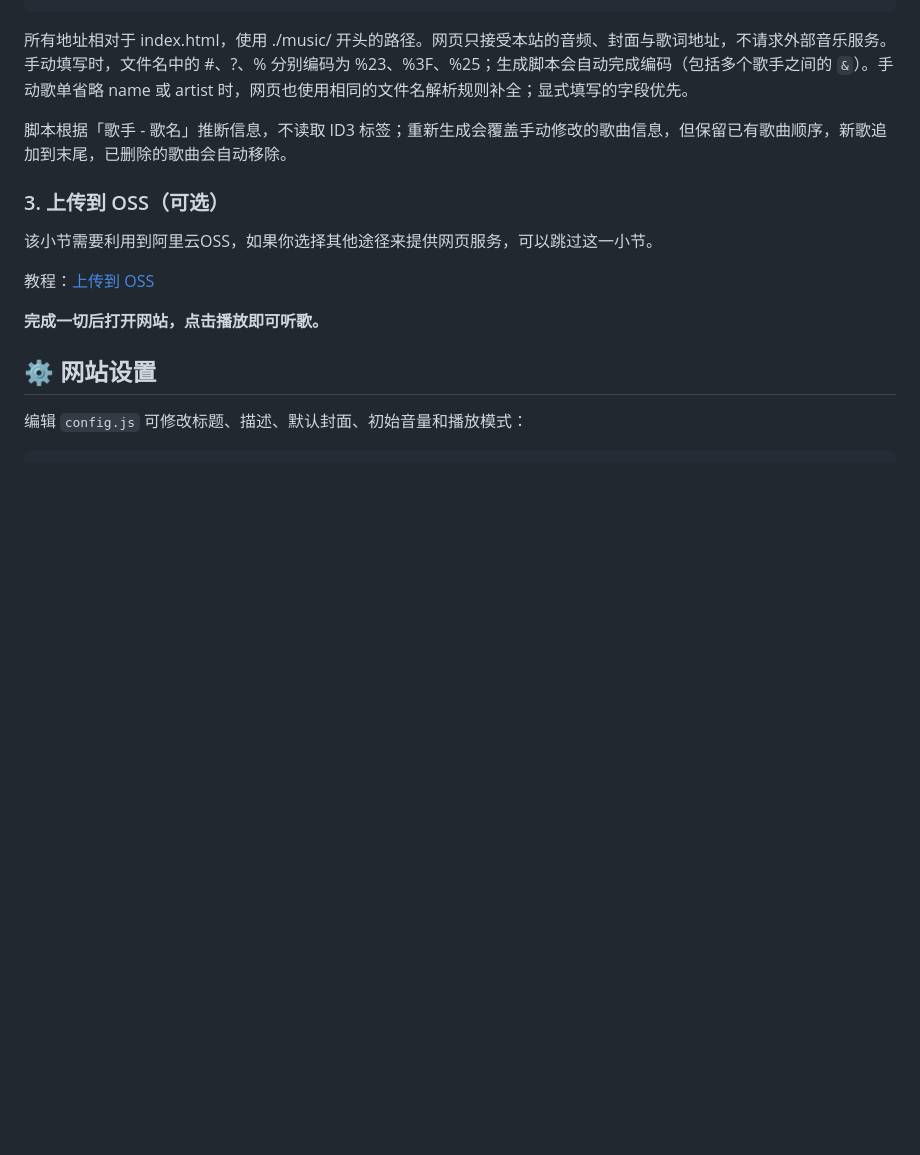
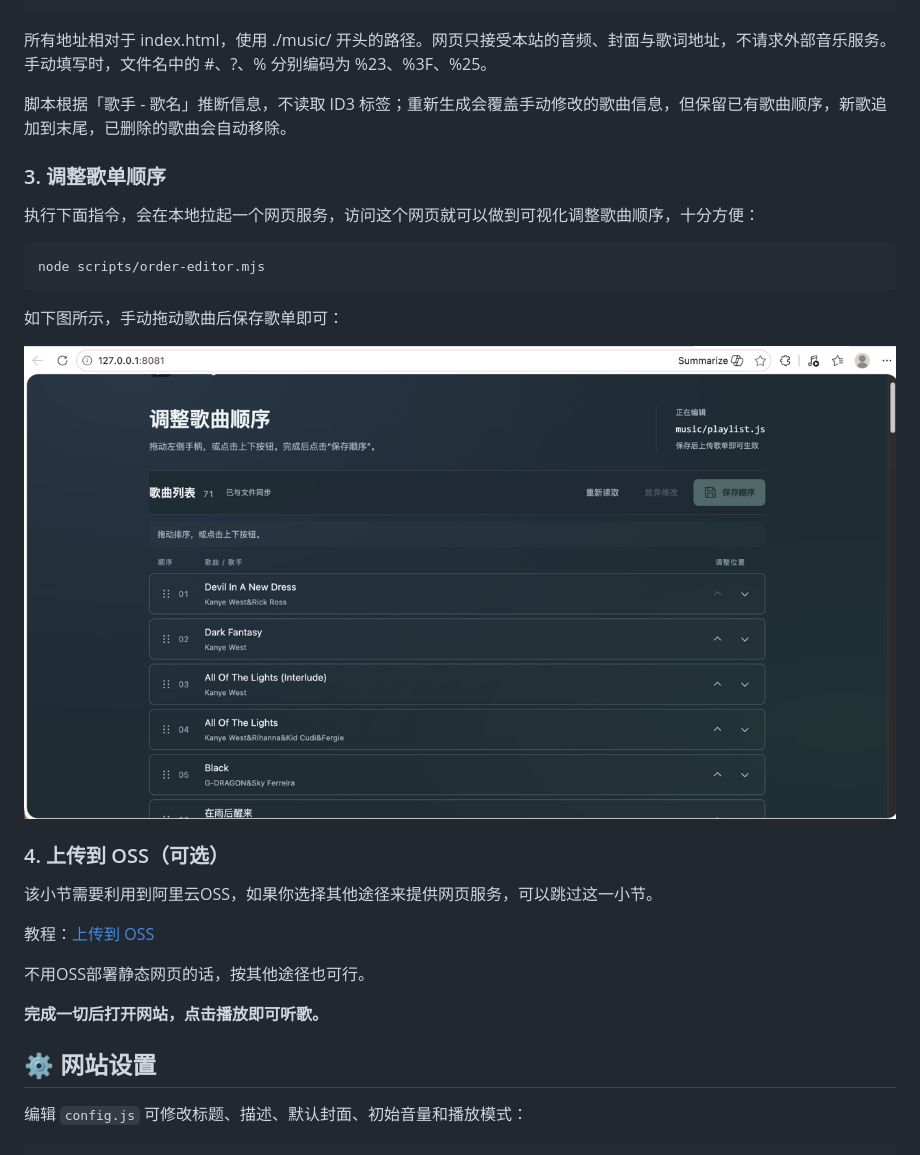
Before and after one commit to HuParry/ParryMusic, a Markdown page: README.md, the part around the change. Rendered like a GitHub page; pictures changed too: docs/2.png (added); blank space fills up the shorter version.

Commit message:
doc: 修改README

````diff
--- a/README.md
+++ b/README.md
@@ -105,15 +105,28 @@ window.PARRY_MUSIC_PLAYLIST = [
 ];
 ```
 
-所有地址相对于 index.html，使用 ./music/ 开头的路径。网页只接受本站的音频、封面与歌词地址，不请求外部音乐服务。手动填写时，文件名中的 #、?、% 分别编码为 %23、%3F、%25；生成脚本会自动完成编码（包括多个歌手之间的 `&`）。手动歌单省略 name 或 artist 时，网页也使用相同的文件名解析规则补全；显式填写的字段优先。
+所有地址相对于 index.html，使用 ./music/ 开头的路径。网页只接受本站的音频、封面与歌词地址，不请求外部音乐服务。手动填写时，文件名中的 #、?、% 分别编码为 %23、%3F、%25。
 
 脚本根据「歌手 - 歌名」推断信息，不读取 ID3 标签；重新生成会覆盖手动修改的歌曲信息，但保留已有歌曲顺序，新歌追加到末尾，已删除的歌曲会自动移除。
 
-### 3. 上传到 OSS（可选）
+### 3. 调整歌单顺序
+
+执行下面指令，会在本地拉起一个网页服务，访问这个网页就可以做到可视化调整歌曲顺序，十分方便：
+```shell
+node scripts/order-editor.mjs
+```
+
+如下图所示，手动拖动歌曲后保存歌单即可：
+
+![](docs/2.png)
+
+### 4. 上传到 OSS（可选）
 
 该小节需要利用到阿里云OSS，如果你选择其他途径来提供网页服务，可以跳过这一小节。
 
 教程：[上传到 OSS](docs/oss-guide.md)
+
+不用OSS部署静态网页的话，按其他途径也可行。
 
 **完成一切后打开网站，点击播放即可听歌。**
 
````
